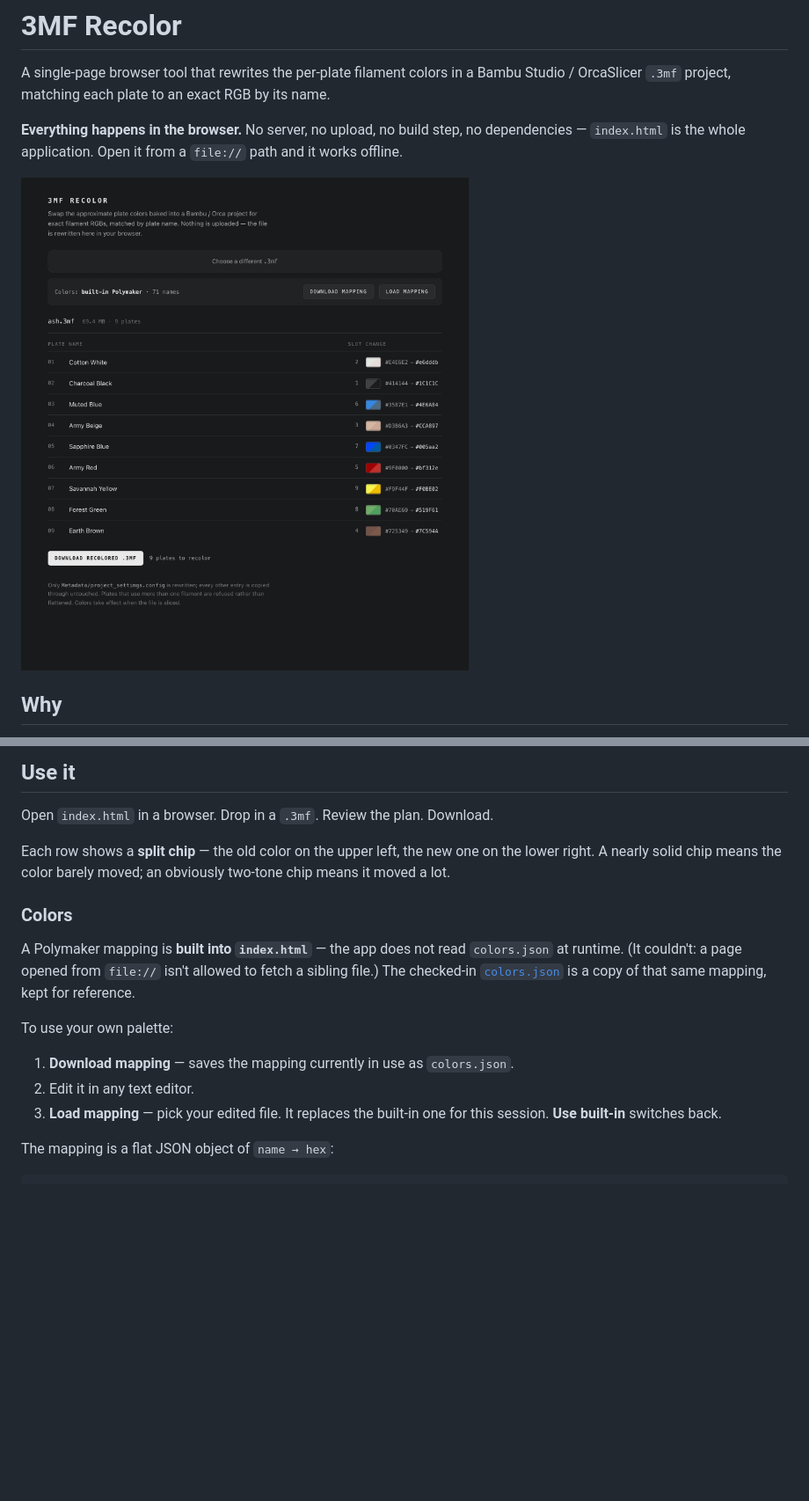
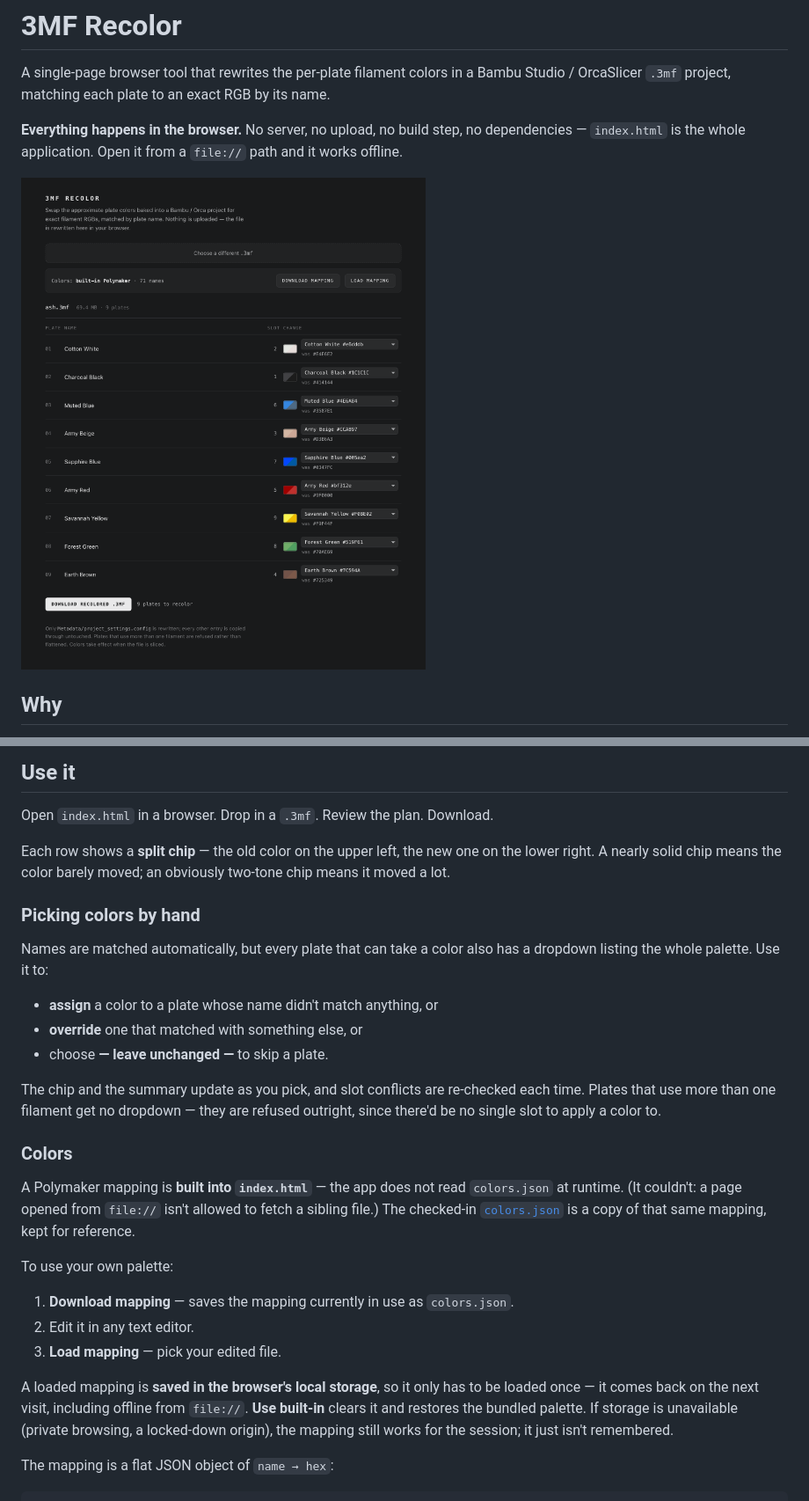
Before and after one commit to dstockto/3mf-recolor, a Markdown page: README.md, 2 parts joined by grey strips. Shown: that part at 88% size. GitHub-like rendering; pictures changed too: docs/screenshot.png; blank space fills up the shorter version.

```diff
--- a/README.md
+++ b/README.md
@@ -35,6 +35,19 @@ Each row shows a **split chip** — the old color on the upper left, the new one
 on the lower right. A nearly solid chip means the color barely moved; an
 obviously two-tone chip means it moved a lot.
 
+### Picking colors by hand
+
+Names are matched automatically, but every plate that can take a color also has
+a dropdown listing the whole palette. Use it to:
+
+- **assign** a color to a plate whose name didn't match anything, or
+- **override** one that matched with something else, or
+- choose **— leave unchanged —** to skip a plate.
+
+The chip and the summary update as you pick, and slot conflicts are re-checked
+each time. Plates that use more than one filament get no dropdown — they are
+refused outright, since there'd be no single slot to apply a color to.
+
 ### Colors
 
 A Polymaker mapping is **built into `index.html`** — the app does not read
@@ -46,8 +59,13 @@ To use your own palette:
 
 1. **Download mapping** — saves the mapping currently in use as `colors.json`.
 2. Edit it in any text editor.
-3. **Load mapping** — pick your edited file. It replaces the built-in one for
-   this session. **Use built-in** switches back.
+3. **Load mapping** — pick your edited file.
+
+A loaded mapping is **saved in the browser's local storage**, so it only has to
+be loaded once — it comes back on the next visit, including offline from
+`file://`. **Use built-in** clears it and restores the bundled palette. If
+storage is unavailable (private browsing, a locked-down origin), the mapping
+still works for the session; it just isn't remembered.
 
 The mapping is a flat JSON object of `name → hex`:
 
```
Also changed, not shown: 2 other files.
